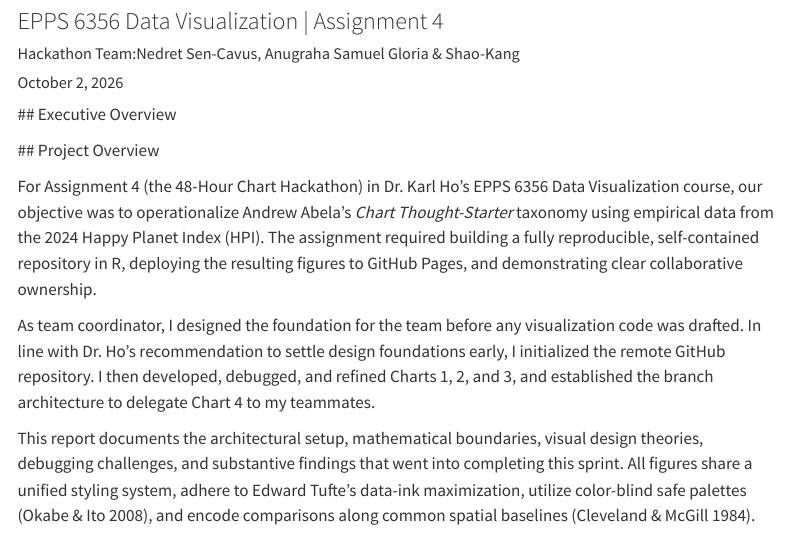
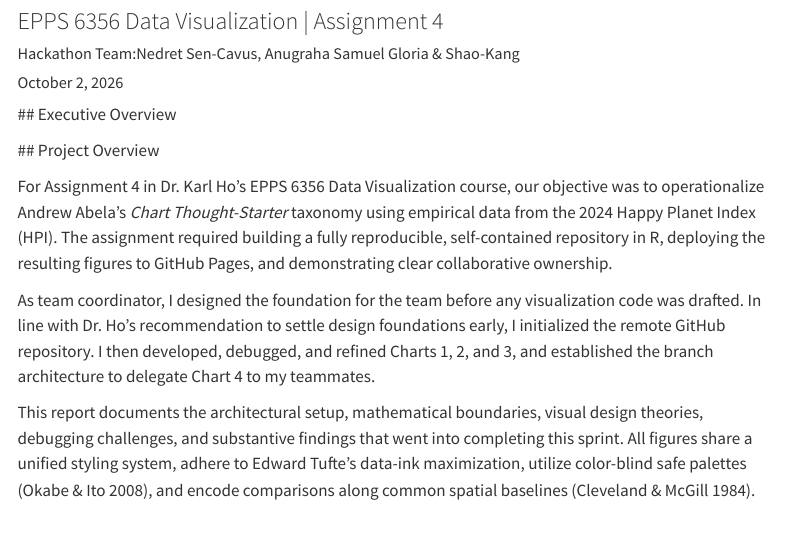
Before and after one commit to nedretsencavus/portfolio, a Quarto document (assignments/assign04.qmd): the page in a window 1100 px wide, from 120 px down. Rendered offline with R 4.5, knitr and Pandoc in place of Quarto, with nearby package versions; some code elsewhere in the file could not run offline; menus at the side of the page are left out; long lines of code are wrapped.

Commit message:
Update Assignment 4 visualizations and report

```diff
--- a/assignments/assign04.qmd
+++ b/assignments/assign04.qmd
@@ -19,7 +19,7 @@ format:
 
  ## Project Overview
 
-For Assignment 4 (the 48-Hour Chart Hackathon) in Dr. Karl Ho’s EPPS 6356 Data Visualization course, our objective was to operationalize Andrew Abela’s *Chart Thought-Starter* taxonomy using empirical data from the 2024 Happy Planet Index (HPI). The assignment required building a fully reproducible, self-contained repository in R, deploying the resulting figures to GitHub Pages, and demonstrating clear collaborative ownership.
+For Assignment 4 in Dr. Karl Ho’s EPPS 6356 Data Visualization course, our objective was to operationalize Andrew Abela’s *Chart Thought-Starter* taxonomy using empirical data from the 2024 Happy Planet Index (HPI). The assignment required building a fully reproducible, self-contained repository in R, deploying the resulting figures to GitHub Pages, and demonstrating clear collaborative ownership.
 
 As team coordinator, I designed the foundation for the team before any visualization code was drafted. In line with Dr. Ho’s recommendation to settle design foundations early, I initialized the remote GitHub repository. I then developed, debugged, and refined Charts 1, 2, and 3, and established the branch architecture to delegate Chart 4 to my teammates.
 
```
Also changed, not shown: .quarto/idx/assignments/assign04.qmd.json, docs/search.json, 1 other file.
